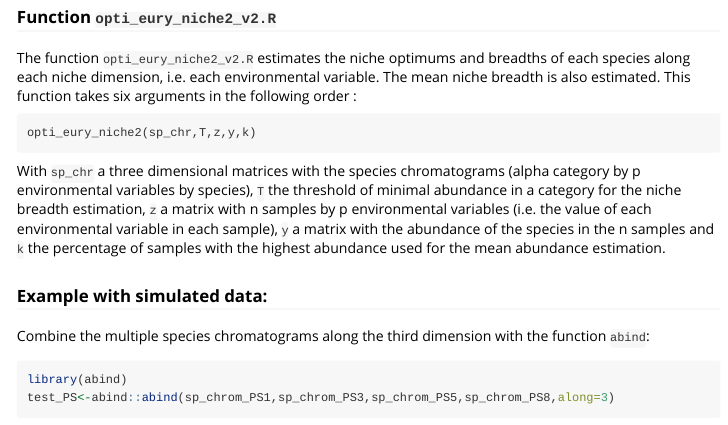
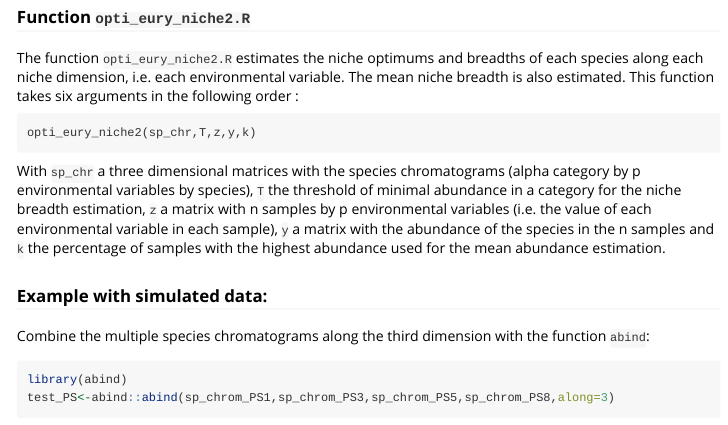
Before and after one commit to loick-klpr/specieschrom, an R Markdown document (vignettes/Readme.Rmd): the page in a window 1100 px wide, from 1570 px down. Rendered offline with R 4.5, knitr and Pandoc, with nearby package versions; some code elsewhere in the file could not run offline.

Commit message:
Rename the function opti_eury_niche2_v2 to opti_eury_niche2

````diff
--- a/R/opti_eury_niche2_v2.R
+++ b/R/opti_eury_niche2.R
@@ -14,7 +14,7 @@
 #' @return optimums, a matrix with the niche optimum values of each species (in column) along each environmental dimension (in line)
 #' @export
 
-opti_eury_niche2_v2<-function(sp_chr,T,z,y,k){
+opti_eury_niche2<-function(sp_chr,T,z,y,k){
   n<-dim(sp_chr)
   deg_eury=matrix(nrow = n[2],ncol = n[3])
   opti_val=matrix(nrow = n[2],ncol = n[3])
--- a/vignettes/Readme.Rmd
+++ b/vignettes/Readme.Rmd
@@ -56,8 +56,8 @@ With the eighth pseudo-species:
 sp_chrom_PS8<-chromato_env16(environment,data_abundance[,8],50,1,5,2)
 ```
 
-### Function `opti_eury_niche2_v2.R`
-The function `opti_eury_niche2_v2.R` estimates the niche optimums and breadths of each species along each niche dimension, i.e. each environmental variable. The mean niche breadth is also estimated. This function takes six arguments in the following order :
+### Function `opti_eury_niche2.R`
+The function `opti_eury_niche2.R` estimates the niche optimums and breadths of each species along each niche dimension, i.e. each environmental variable. The mean niche breadth is also estimated. This function takes six arguments in the following order :
 ```{}
 opti_eury_niche2(sp_chr,T,z,y,k)
 ```
````
Also changed, not shown: vignettes/Readme.Rmd (2 more changed lines), 3 other files.
